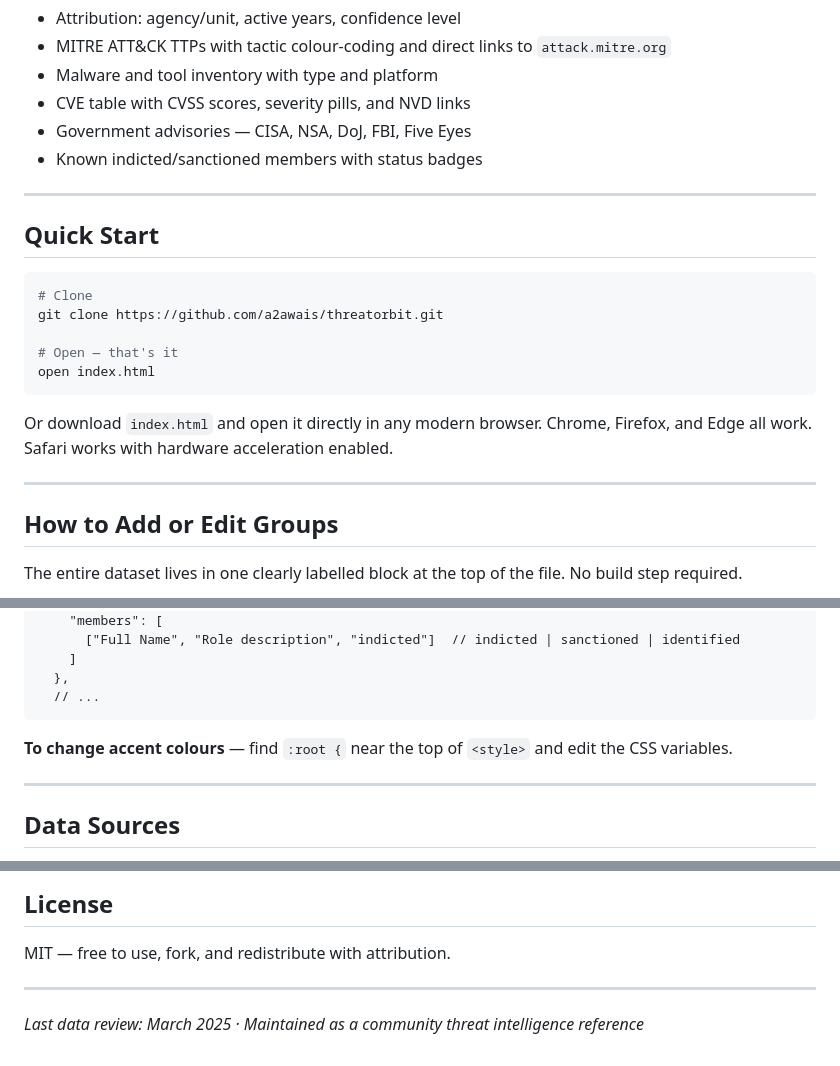
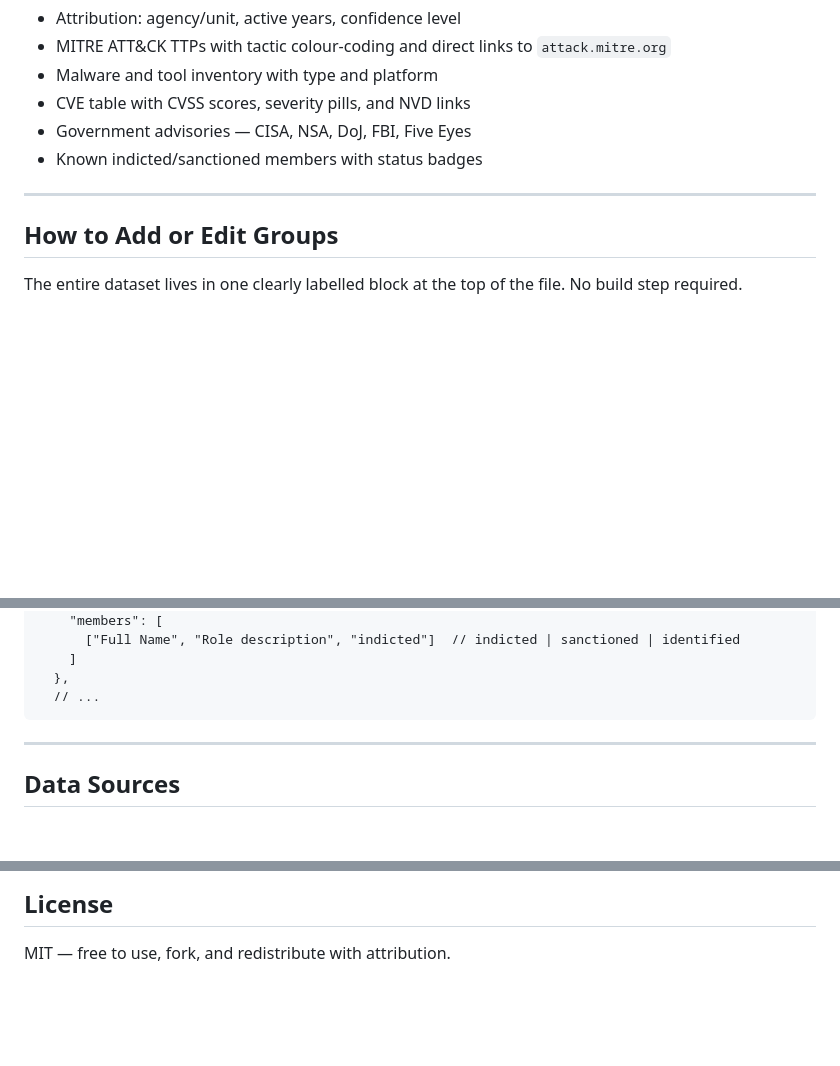
Before and after one commit to a2awais/APT-Globe, a Markdown page: README.md, 3 parts joined by grey strips. Rendered like a GitHub page; blank space fills up the shorter version.

````diff
--- a/README.md
+++ b/README.md
@@ -55,20 +55,6 @@ Everything runs in a single browser tab. No API keys, no backend, no npm install
 
 ---
 
-## Quick Start
-
-```bash
-# Clone
-git clone https://github.com/a2awais/threatorbit.git
-
-# Open — that's it
-open index.html
-```
-
-Or download `index.html` and open it directly in any modern browser. Chrome, Firefox, and Edge all work. Safari works with hardware acceleration enabled.
-
----
-
 ## How to Add or Edit Groups
 
 The entire dataset lives in one clearly labelled block at the top of the file. No build step required.
@@ -107,9 +93,6 @@ const APT_GROUPS = [
   },
   // ...
 ```
-
-**To change accent colours** — find `:root {` near the top of `<style>` and edit the CSS variables.
-
 ---
 
 ## Data Sources
@@ -155,7 +138,3 @@ All data is compiled from **open-source, publicly available sources only**. This
 ## License
 
 MIT — free to use, fork, and redistribute with attribution.
-
----
-
-*Last data review: March 2025 · Maintained as a community threat intelligence reference*
````
Also changed, not shown: other parts of README.md (+1 -1 lines).
